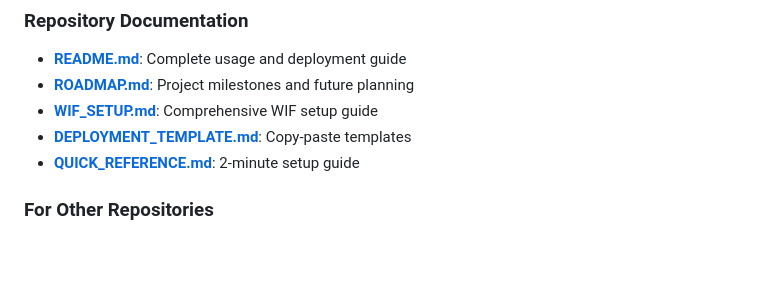
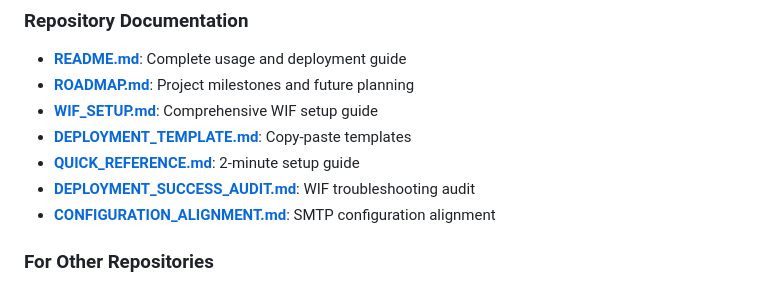
Before and after one commit to grizzz-ai/gcp-email-service, a Markdown page: docs/M1_COMPLETION_SUMMARY.md, the part around the change. GitHub-like rendering; blank space fills up the shorter version.

```diff
--- a/docs/M1_COMPLETION_SUMMARY.md
+++ b/docs/M1_COMPLETION_SUMMARY.md
@@ -90,6 +90,8 @@ M1 Email Worker MVP has been **successfully completed** with all requirements im
 - [**WIF_SETUP.md**](./WIF_SETUP.md): Comprehensive WIF setup guide
 - [**DEPLOYMENT_TEMPLATE.md**](./DEPLOYMENT_TEMPLATE.md): Copy-paste templates
 - [**QUICK_REFERENCE.md**](./QUICK_REFERENCE.md): 2-minute setup guide
+- [**DEPLOYMENT_SUCCESS_AUDIT.md**](./DEPLOYMENT_SUCCESS_AUDIT.md): WIF troubleshooting audit
+- [**CONFIGURATION_ALIGNMENT.md**](./CONFIGURATION_ALIGNMENT.md): SMTP configuration alignment
 
 ### **For Other Repositories**
 - **3 Complete Documentation Files**: Setup guides for replicating infrastructure
```
Also changed, not shown: docs/CONFIGURATION_ALIGNMENT.md (added, +132 -0 lines).
